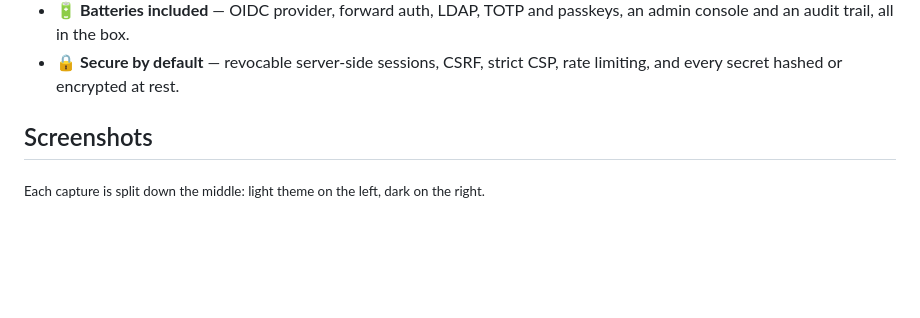
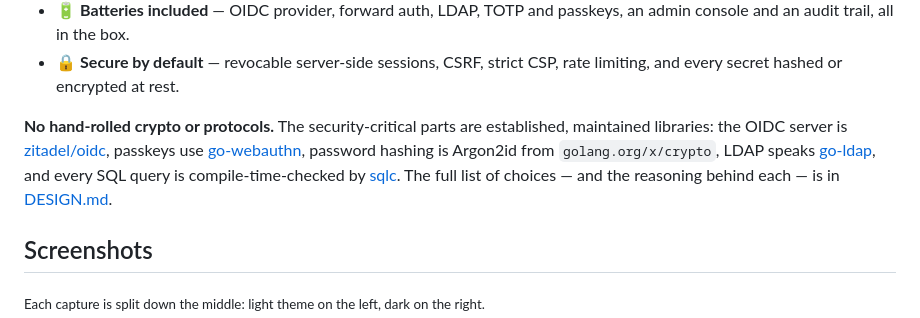
Before and after one commit to kivraid/kivraid, a Markdown page: README.md, the part around one of its changes. Rendered like a GitHub page; blank space fills up the shorter version.

Commit message:
docs: state the crypto provenance and add status badges
Trust for an identity provider hinges on not reinventing the
sensitive parts. The README now says so explicitly — OIDC, WebAuthn,
Argon2id, LDAP and SQL all come from established libraries, with a
pointer to DESIGN.md's reasoned table — and gains CI, release and
license badges.

```diff
--- a/README.md
+++ b/README.md
@@ -47,6 +53,16 @@ weight, that's what Kivraid is for.
   passkeys, an admin console and an audit trail, all in the box.
 - 🔒 **Secure by default** — revocable server-side sessions, CSRF, strict
   CSP, rate limiting, and every secret hashed or encrypted at rest.
+
+**No hand-rolled crypto or protocols.** The security-critical parts are
+established, maintained libraries: the OIDC server is
+[zitadel/oidc](https://github.com/zitadel/oidc), passkeys use
+[go-webauthn](https://github.com/go-webauthn/webauthn), password hashing
+is Argon2id from `golang.org/x/crypto`, LDAP speaks
+[go-ldap](https://github.com/go-ldap/ldap), and every SQL query is
+compile-time-checked by [sqlc](https://sqlc.dev). The full list of
+choices — and the reasoning behind each — is in
+[DESIGN.md](DESIGN.md#key-library-choices).
 
 ## Screenshots
 
```
Also changed, not shown: other parts of README.md (+6 -0 lines).
